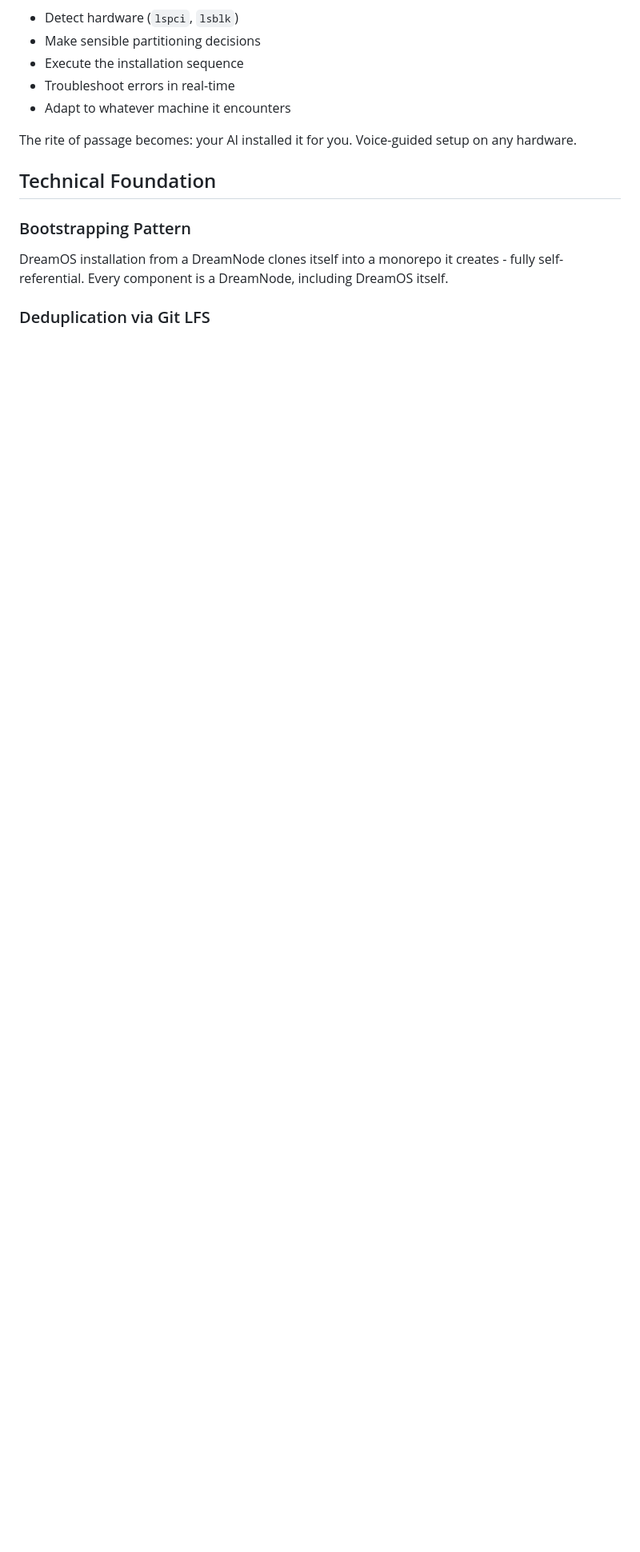
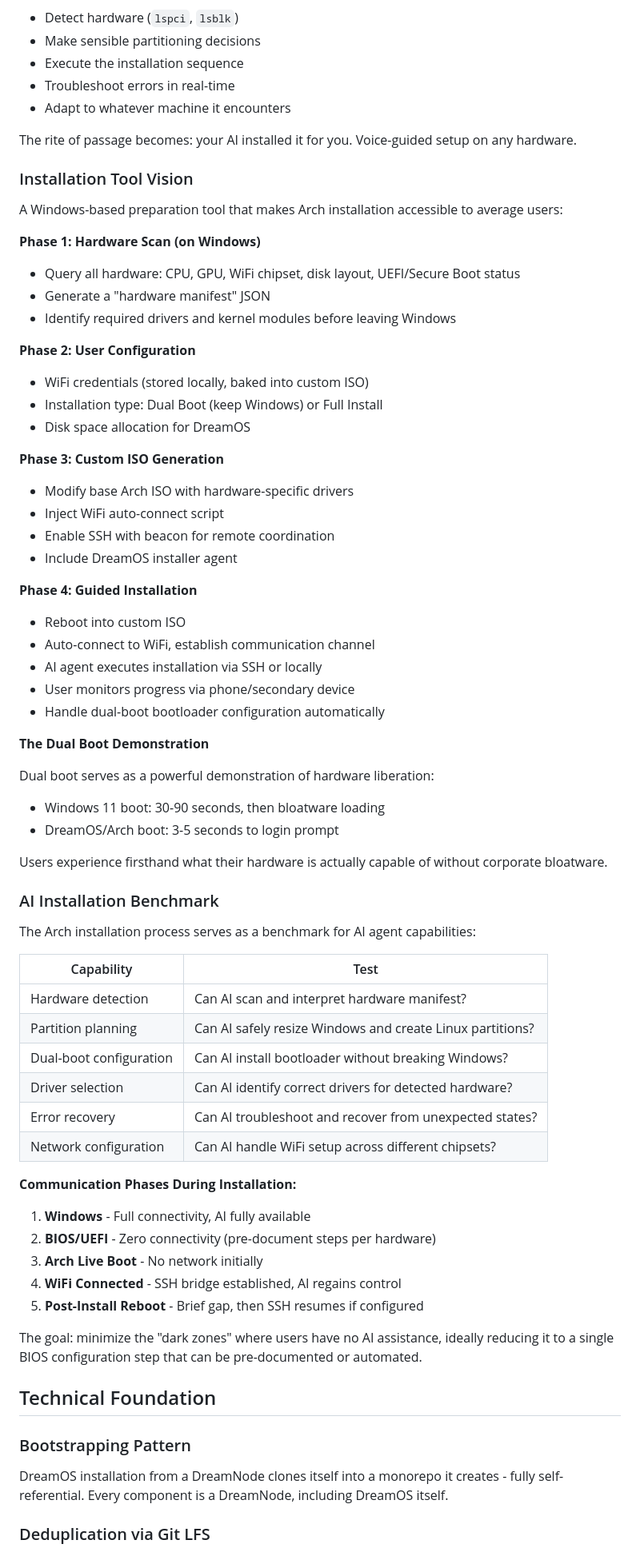
Before and after one commit to ProjectLiminality/Dreamos, a Markdown page: README.md, the part around the change. Shown at 80% size. Drawn GitHub-style; blank space fills up the shorter version.

Commit message:
Expand agentic installation vision with concrete implementation plan
Add detailed sections covering:
- Windows-based hardware scanning and ISO preparation tool
- Four-phase installation workflow (scan, configure, build, launch)
- Dual-boot as demonstration of hardware liberation
- AI installation benchmark criteria for testing agent capabilities
- Communication phase analysis identifying "dark zones" during install

This captures the exploration of using Arch installation as both a
practical DreamOS foundation and a benchmark for AI agent maturity.

Co-Authored-By: Claude Opus 4.5 <noreply@anthropic.com>

```diff
--- a/README.md
+++ b/README.md
@@ -78,6 +78,64 @@ The remaining installation complexity dissolves through AI assistance. An LLM ca
 
 The rite of passage becomes: your AI installed it for you. Voice-guided setup on any hardware.
 
+### Installation Tool Vision
+
+A Windows-based preparation tool that makes Arch installation accessible to average users:
+
+**Phase 1: Hardware Scan (on Windows)**
+- Query all hardware: CPU, GPU, WiFi chipset, disk layout, UEFI/Secure Boot status
+- Generate a "hardware manifest" JSON
+- Identify required drivers and kernel modules before leaving Windows
+
+**Phase 2: User Configuration**
+- WiFi credentials (stored locally, baked into custom ISO)
+- Installation type: Dual Boot (keep Windows) or Full Install
+- Disk space allocation for DreamOS
+
+**Phase 3: Custom ISO Generation**
+- Modify base Arch ISO with hardware-specific drivers
+- Inject WiFi auto-connect script
+- Enable SSH with beacon for remote coordination
+- Include DreamOS installer agent
+
+**Phase 4: Guided Installation**
+- Reboot into custom ISO
+- Auto-connect to WiFi, establish communication channel
+- AI agent executes installation via SSH or locally
+- User monitors progress via phone/secondary device
+- Handle dual-boot bootloader configuration automatically
+
+**The Dual Boot Demonstration**
+
+Dual boot serves as a powerful demonstration of hardware liberation:
+- Windows 11 boot: 30-90 seconds, then bloatware loading
+- DreamOS/Arch boot: 3-5 seconds to login prompt
+
+Users experience firsthand what their hardware is actually capable of without corporate bloatware.
+
+### AI Installation Benchmark
+
+The Arch installation process serves as a benchmark for AI agent capabilities:
+
+| Capability | Test |
+|------------|------|
+| Hardware detection | Can AI scan and interpret hardware manifest? |
+| Partition planning | Can AI safely resize Windows and create Linux partitions? |
+| Dual-boot configuration | Can AI install bootloader without breaking Windows? |
+| Driver selection | Can AI identify correct drivers for detected hardware? |
+| Error recovery | Can AI troubleshoot and recover from unexpected states? |
+| Network configuration | Can AI handle WiFi setup across different chipsets? |
+
+**Communication Phases During Installation:**
+
+1. **Windows** - Full connectivity, AI fully available
+2. **BIOS/UEFI** - Zero connectivity (pre-document steps per hardware)
+3. **Arch Live Boot** - No network initially
+4. **WiFi Connected** - SSH bridge established, AI regains control
+5. **Post-Install Reboot** - Brief gap, then SSH resumes if configured
+
+The goal: minimize the "dark zones" where users have no AI assistance, ideally reducing it to a single BIOS configuration step that can be pre-documented or automated.
+
 ## Technical Foundation
 
 ### Bootstrapping Pattern
```
